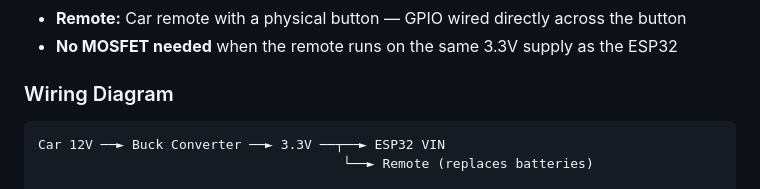
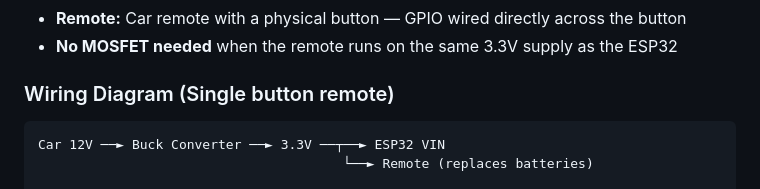
Before and after one commit to JshStadler/esp32-secure-ble-key, a Markdown page: README.md, the part around the change. Rendered like a GitHub page.

Commit message:
Update wiring diagram section in README

````diff
--- a/README.md
+++ b/README.md
@@ -39,7 +39,7 @@ Additional protections include biometric gating on the phone (fingerprint/face),
 - **Remote:** Car remote with a physical button — GPIO wired directly across the button
 - **No MOSFET needed** when the remote runs on the same 3.3V supply as the ESP32
 
-### Wiring Diagram
+### Wiring Diagram (Single button remote)
 
 ```
 Car 12V ──► Buck Converter ──► 3.3V ──┬──► ESP32 VIN
````
